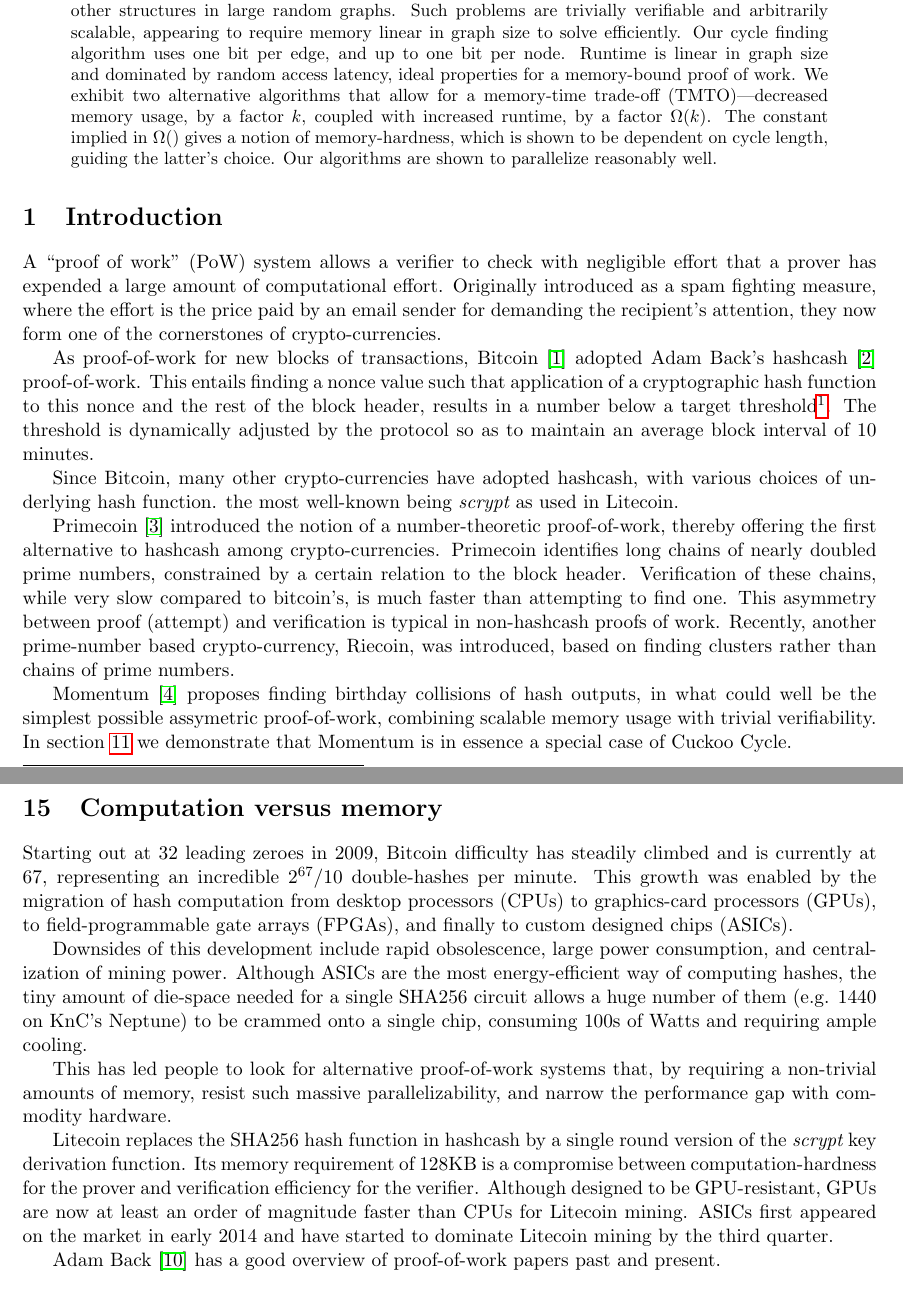
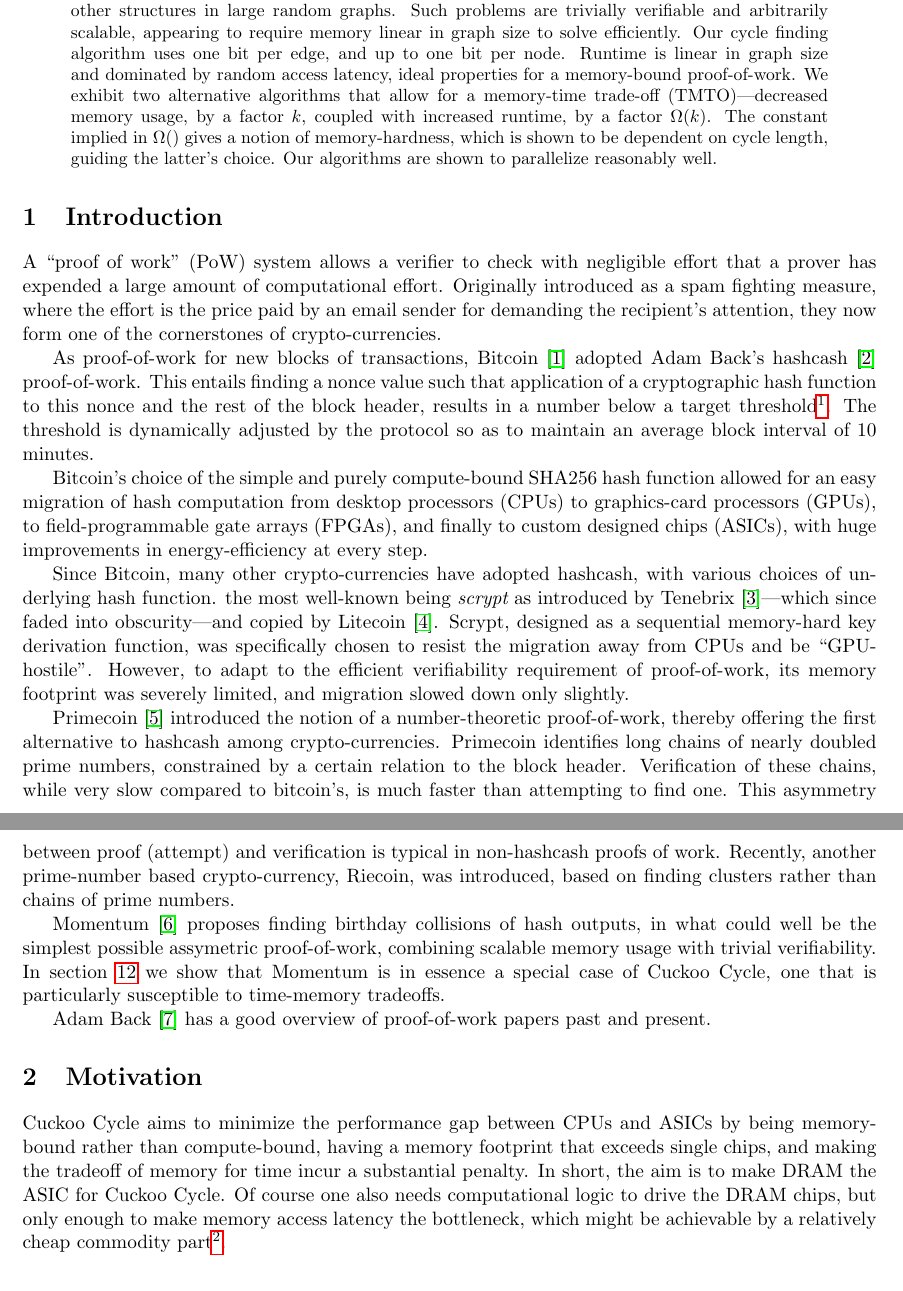
Before and after one commit to tromp/cuckoo, a LaTeX paper (cuckoo.tex): two parts of pages 1 and 10 of 11 before the commit and two parts of pages 1 and 2 of 11 after it, joined at a grey line, cut so that both start at the same text. Compiled offline with pdfLaTeX.

Commit message:
revise and polish

```diff
--- a/cuckoo.tex
+++ b/cuckoo.tex
@@ -18,7 +18,7 @@ Such problems are trivially verifiable and arbitrarily scalable,
 appearing to require memory linear in graph size to solve efficiently.
 Our cycle finding algorithm uses one bit per edge, and up to one bit per node.
 Runtime is linear in graph size and dominated by random access latency,
-ideal properties for a memory-bound proof of work.
+ideal properties for a memory-bound proof-of-work.
 We exhibit two alternative algorithms that allow for a memory-time trade-off
 (TMTO)---decreased memory usage, by a factor $k$, coupled with increased runtime, by a factor $\Omega(k)$.
 The constant implied in $\Omega()$ gives a notion of memory-hardness, which is shown to be dependent
@@ -40,9 +40,20 @@ target threshold\footnote{or, less accurately, results in many leading 0s}.
 The threshold is dynamically adjusted by the protocol
 so as to maintain an average block interval of 10 minutes.
 
+Bitcoin's choice of the simple and purely compute-bound SHA256 hash function
+allowed for an easy migration of hash computation from
+desktop processors (CPUs) to graphics-card processors (GPUs),
+to field-programmable gate arrays (FPGAs), and finally to custom designed
+chips (ASICs), with huge improvements in energy-efficiency at every step.
+
 Since Bitcoin, many other crypto-currencies have adopted hashcash, with various
 choices of underlying hash function. the most well-known being {\em scrypt} as
-used in Litecoin.
+introduced by Tenebrix~\cite{tenebrix2011}---which since faded into obscurity---and
+copied by Litecoin~\cite{litecoin2011}.
+Scrypt, designed as a sequential memory-hard key derivation function,
+was specifically chosen to resist the migration away from CPUs and be ``GPU-hostile''.
+However, to adapt to the efficient verifiability requirement of proof-of-work, its
+memory footprint was severely limited, and migration slowed down only slightly.
 
 Primecoin~\cite{king2013} introduced the notion of a number-theoretic proof-of-work,
 thereby offering the first alternative to hashcash among crypto-currencies.
@@ -50,17 +61,26 @@ Primecoin identifies long chains of nearly doubled prime numbers, constrained
 by a certain relation to the block header.
 Verification of these chains, while very slow compared to bitcoin's, is much faster
 than attempting to find one.
-%The latter is a two-step process of filtering candidates by {\em sieving},
-%and applying pseudo-primality tests to remaining candidates.
 This asymmetry between proof (attempt) and verification is typical in non-hashcash proofs of work.
-%These algorithms are somewhat complex and involve many trade-offs.
 Recently, another prime-number based crypto-currency, Riecoin, was introduced, based
 on finding clusters rather than chains of prime numbers.
 
 Momentum~\cite{larimer2013} proposes finding birthday collisions of hash outputs,
 in what could well be the simplest possible assymetric proof-of-work,
 combining scalable memory usage with trivial verifiability.
-In section~\ref{cycle_length_choice} we demonstrate that Momentum is in essence a special case of Cuckoo Cycle.
+In section~\ref{cycle_length_choice} we show that Momentum is in essence a special case of Cuckoo Cycle,
+one that is particularly susceptible to time-memory tradeoffs.
+
+Adam Back~\cite{back2014} has a good overview of proof-of-work papers past
+and present.
+
+\section{Motivation}
+Cuckoo Cycle aims to minimize the performance gap between CPUs and ASICs by being memory-bound
+rather than compute-bound, having a memory footprint that exceeds single chips, and making the
+tradeoff of memory for time incur a substantial penalty. In short, the aim is to make DRAM
+the ASIC for Cuckoo Cycle. Of course one also needs computational logic to drive the DRAM chips,
+but only enough to make memory access latency the bottleneck, which might be achievable by
+a relatively cheap commodity part\footnote{Thanks to development of many-core cpus in the near future.}.
 
 \section{Graph-theoretic proofs-of-work}
 We propose to base proofs-of-work on finding certain subgraphs in large pseudo-random graphs.
@@ -739,53 +760,3 @@ proof-of-work power should be acceptable.
 
 It remains to decide what exact form the ``difficulties too low'' condition should take.
 
-% \section{Memory latency; the great equalizer}
-% While cpu-speed and (sequential) memory bandwidth are highly variable across
-% time and architectures, main memory latencies have remained relatively
-% stable. This suggests making the proof-of-work system latency-bound in order
-% to level the mining playing field.
-% We introduce the very first graph-theoretic proof-of-work system.
-% which aims to satisfy most of the above properties,
-% except for parallel-hardness (see the later section on parallelizability).
-% Amazingly, it amounts to little more than enumerating nonces and storing them
-% in a hashtable. While all hashtables break down when trying to store more
-% items than it was designed to handle, in one hashtable design in particular
-% this breakdown is of a special nature that can be turned into a concise and
-% easily verified proof. Enter the cuckoo hashtable.
-
-\section{Computation versus memory}
-Starting out at 32 leading zeroes in 2009, Bitcoin difficulty
-has steadily climbed and is currently at 67,
-representing an incredible $2^{67}/10$ double-hashes per minute.
-This growth was enabled by the migration of hash computation from
-desktop processors (CPUs) to graphics-card processors (GPUs),
-to field-programmable gate arrays (FPGAs), and finally to custom designed
-chips (ASICs).
-
-Downsides of this development include rapid obsolescence,
-large power consumption, and centralization of mining power.
-Although ASICs are the most energy-efficient way of computing hashes,
-the tiny amount of die-space needed for a single SHA256 circuit allows
-a huge number of them (e.g. 1440 on KnC's Neptune) to be crammed onto a
-single chip, consuming 100s of Watts and requiring ample cooling.
-%Thus, energy costs dominate the economics of mining.
-
-This has led people to look for alternative proof-of-work systems
-that, by requiring a non-trivial amounts of memory, resist such
-massive parallelizability, and narrow the performance gap
-with commodity hardware.
-%Memory chips, in the form of DRAM,
-%have only a small portion of their circuitry active at any
-%time\footnote{this applies to each of the 8 or so {\em banks} that make up the memory in each chip,
-%while operating in parallel} and thus require orders of magnitude less power.
-
-Litecoin replaces the SHA256 hash function in hashcash by a single round
-version of the {\em scrypt} key derivation function. Its memory requirement
-of 128KB is a compromise between computation-hardness for the prover and
-verification efficiency for the verifier. Although designed to be
-GPU-resistant, GPUs are now at least an order of magnitude faster
-than CPUs for Litecoin mining. ASICs first appeared on the market in early 2014
-and have started to dominate Litecoin mining by the third quarter.
-
-Adam Back~\cite{back2014} has a good overview of proof-of-work papers past
-and present.
```
Also changed, not shown: cuckoo.bib (+32 -0 lines), cuckoo.tex (13 more changed lines).
